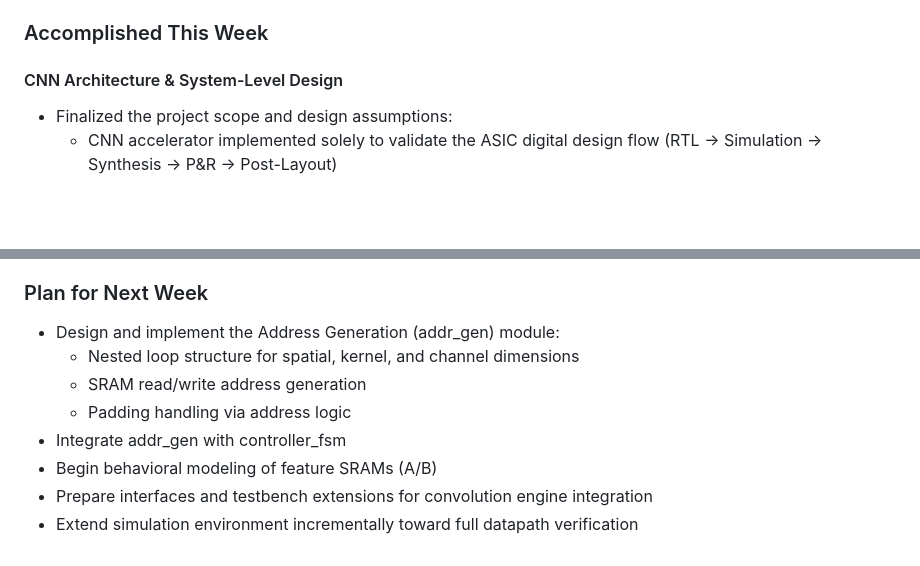
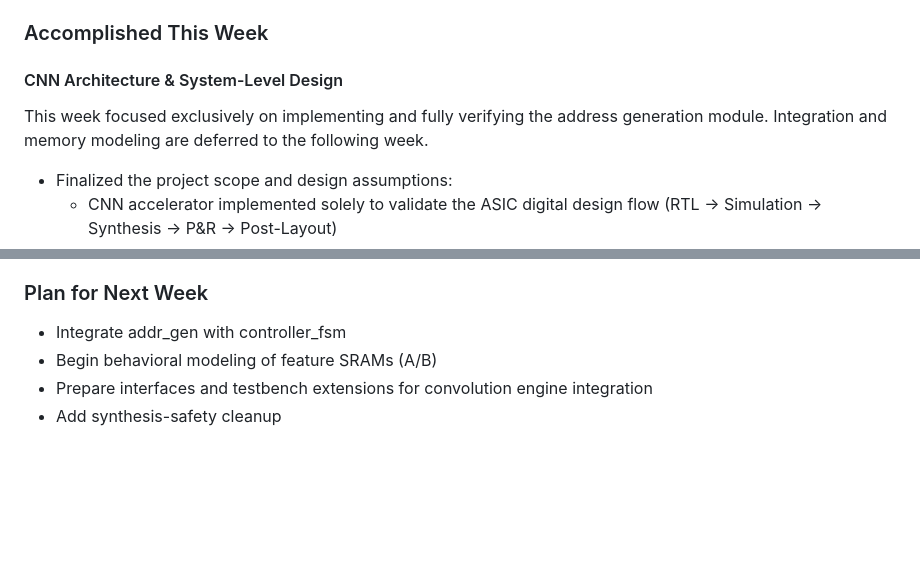
Before and after one commit to HMDRZ69/Project-Thesis-CNN_ACC_on_ASIC, a Markdown page: weekly-reports/week-10.md, 2 parts joined by grey strips. Drawn GitHub-style; blank space fills up the shorter version.

Commit message:
docs: refine and upgraded week 10 report

```diff
--- a/weekly-reports/week-10.md
+++ b/weekly-reports/week-10.md
@@ -4,6 +4,7 @@
 ---
 ### Accomplished This Week
 #### CNN Architecture & System-Level Design
+This week focused exclusively on implementing and fully verifying the address generation module. Integration and memory modeling are deferred to the following week.
 - Finalized the project scope and design assumptions:
   - CNN accelerator implemented solely to validate the ASIC digital design flow (RTL → Simulation → Synthesis → P&R → Post-Layout)
   - Explicitly excluded dataset handling, training, inference accuracy evaluation, and external memory interfaces
@@ -94,12 +95,7 @@
 - Cadence tools strictly enforce single-driver rule for always_ff; declaration init counts as a driver
 
 ### Plan for Next Week
-
-- Design and implement the Address Generation (addr_gen) module:
-  - Nested loop structure for spatial, kernel, and channel dimensions
-  - SRAM read/write address generation
-  - Padding handling via address logic
 - Integrate addr_gen with controller_fsm
 - Begin behavioral modeling of feature SRAMs (A/B)
 - Prepare interfaces and testbench extensions for convolution engine integration
-- Extend simulation environment incrementally toward full datapath verification
+- Add synthesis-safety cleanup
```
